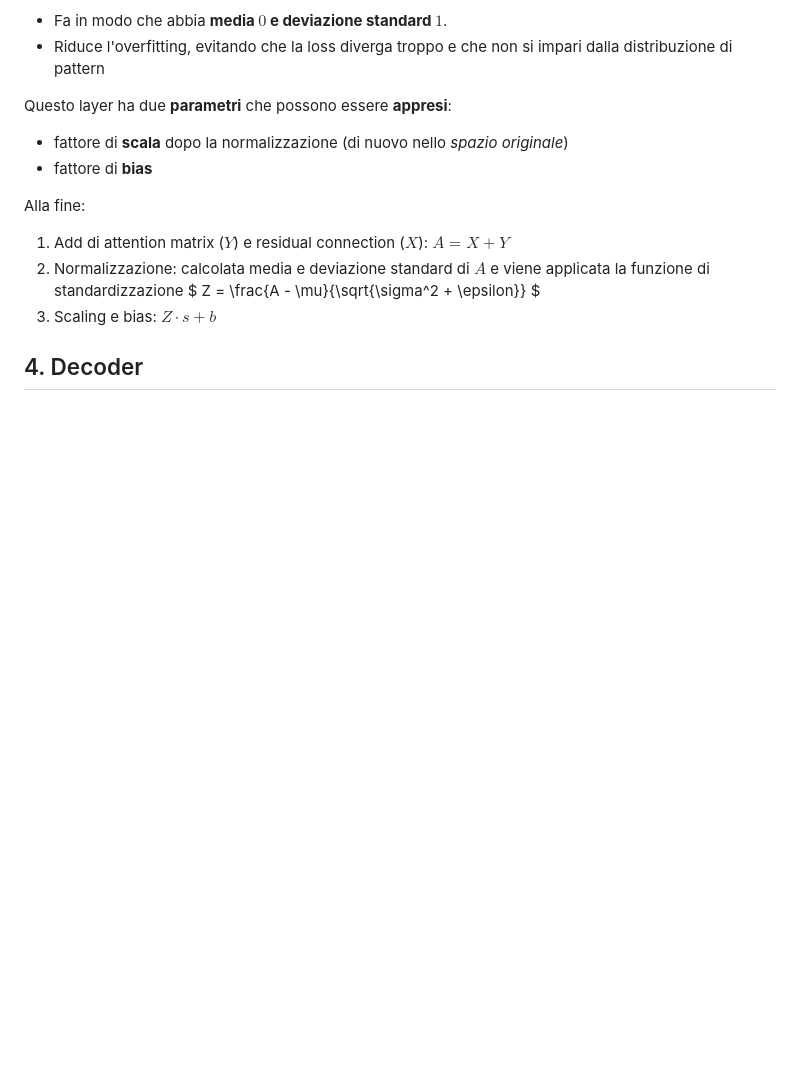
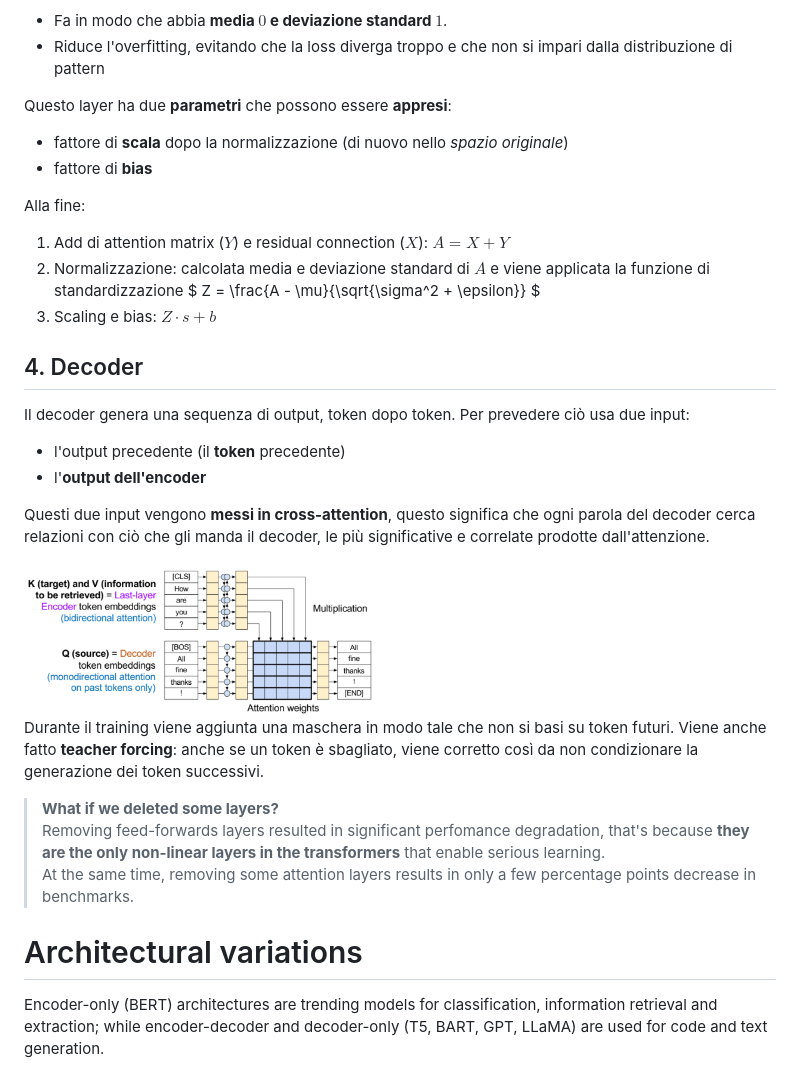
Before and after one commit to bagarozzi/DM26, a Markdown page: mod-3/2-transformers.md, the part around one of its changes. Drawn GitHub-style; pictures changed too: mod-3/cross-att.png (added); blank space fills up the shorter version.

Commit message:
Finished transformers

```diff
--- a/mod-3/2-transformers.md
+++ b/mod-3/2-transformers.md
@@ -129,3 +130,18 @@ $
 3. Scaling e bias: $Z \cdot s + b$
 
 ## 4. Decoder
+Il decoder genera una sequenza di output, token dopo token. Per prevedere ciò usa due input:
+- l'output precedente (il **token** precedente)
+- l'**output dell'encoder**
+
+Questi due input vengono **messi in cross-attention**, questo significa che ogni parola del decoder cerca relazioni con ciò che gli manda il decoder, le più significative e correlate prodotte dall'attenzione.
+
+<img src="cross-att.png" width="350px">
+
+Durante il training viene aggiunta una maschera in modo tale che non si basi su token futuri.
+Viene anche fatto **teacher forcing**: anche se un token è sbagliato, viene corretto così da non condizionare la generazione dei token successivi.
+
+> **What if we deleted some layers?** <br>Removing feed-forwards layers resulted in significant perfomance degradation, that's because **they are the only non-linear layers in the transformers** that enable serious learning.<br>At the same time, removing some attention layers results in only a few percentage points decrease in benchmarks.
+
+# Architectural variations
+Encoder-only (BERT) architectures are trending models for classification, information retrieval and extraction; while encoder-decoder and decoder-only (T5, BART, GPT, LLaMA) are used for code and text generation.
```
Also changed, not shown: other parts of mod-3/2-transformers.md (+2 -1 lines).
